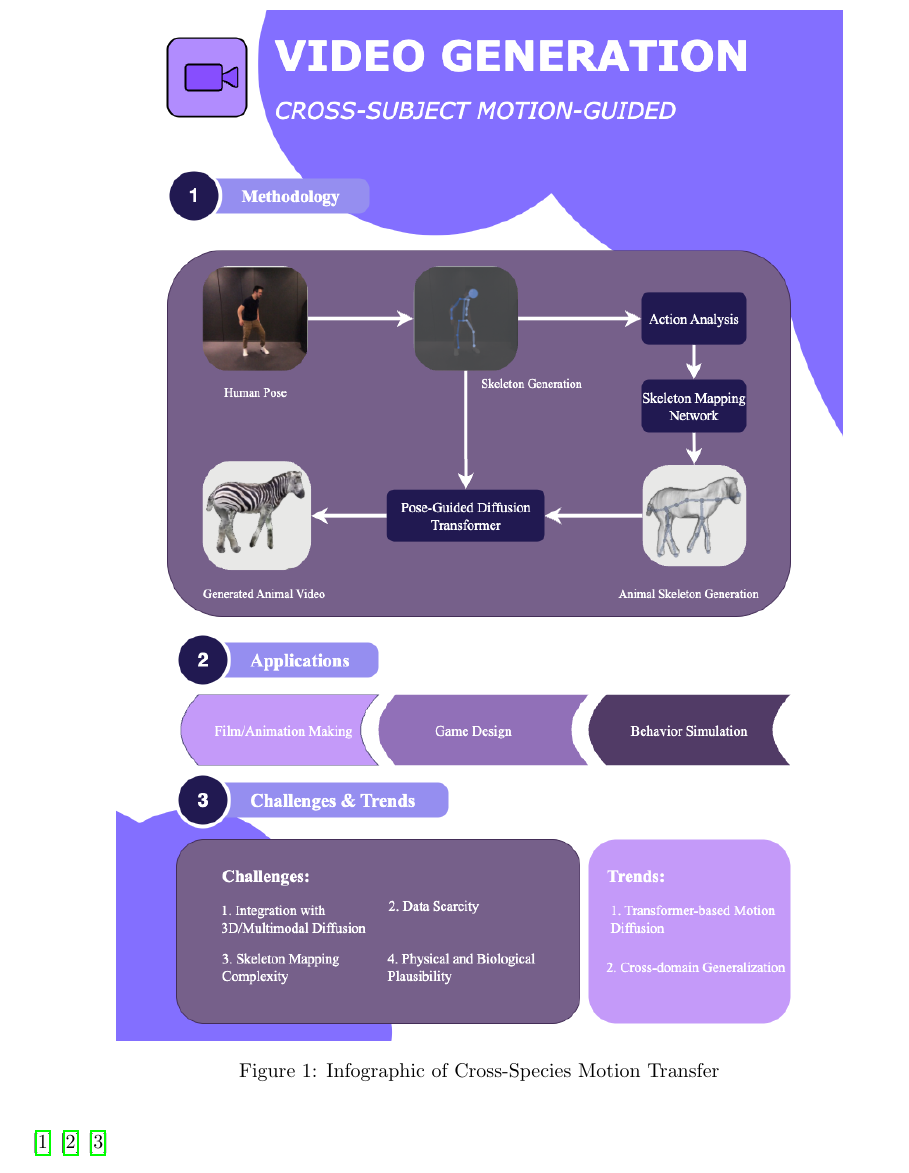
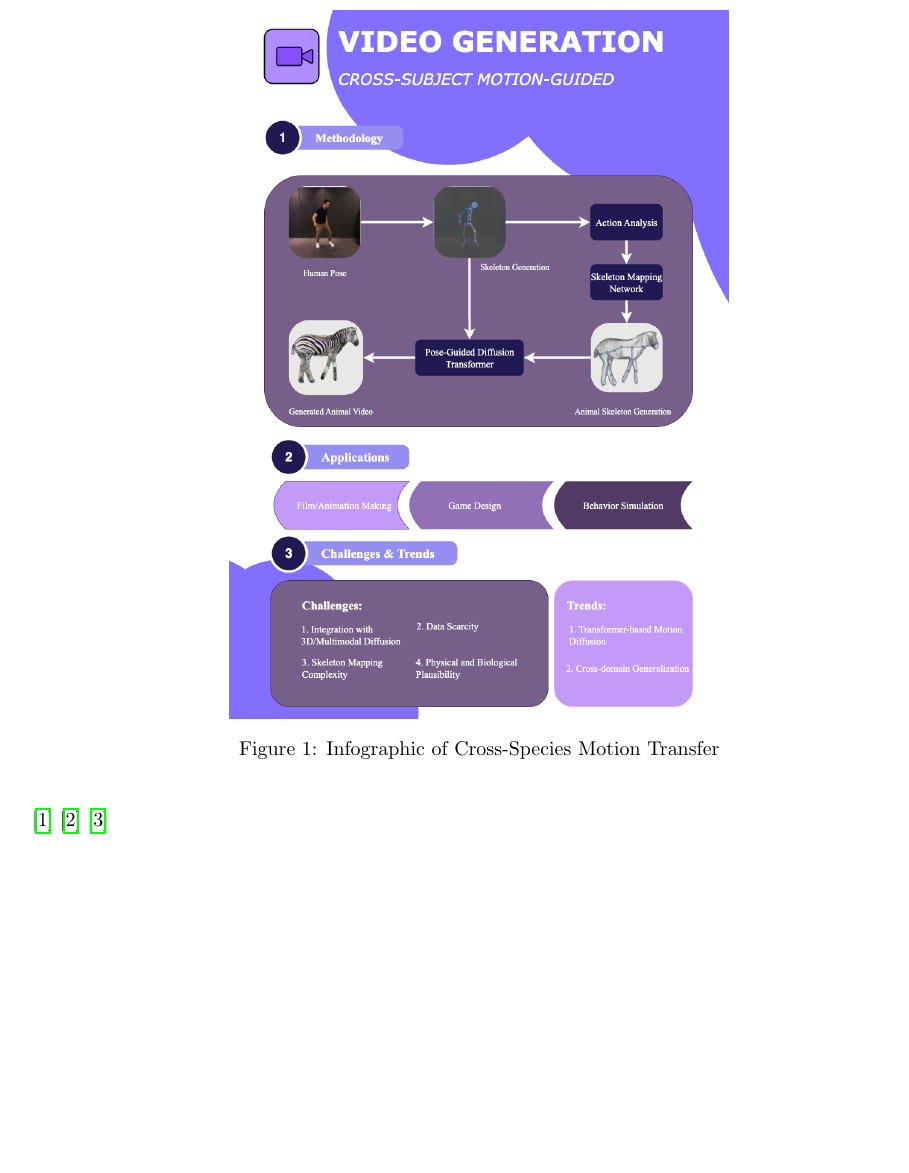
Before and after one commit to yzmyyds/NTU_EE6427, a LaTeX document (Assigments/Assigment_CA1/Yan_Ziming_G2507084J.tex): part of page 2 of 3, cut so that both start at the same text, the shorter picture padded with empty space. Compiled offline with pdfLaTeX.

Commit message:
Fix size of image

```diff
--- a/Assigments/Assigment_CA1/Yan_Ziming_G2507084J.tex
+++ b/Assigments/Assigment_CA1/Yan_Ziming_G2507084J.tex
@@ -87,7 +87,7 @@ Comparing with the 2D-DFT, the 2D-DCT is easier to compute. The DCT only conside
 \subsection*{Part 2:}
 \begin{figure}[H]
     \centering
-    \includegraphics[width=0.8\textwidth]{Images/Infographic.png}
+    \includegraphics[width=0.55\textwidth]{Images/Infographic.png}
     \caption{Infographic of Cross-Species Motion Transfer}
     \label{fig:infographic}
 \end{figure}
```
Also changed, not shown: Assigments/Assigment_CA1/Yan_Ziming_G2507084J.pdf, 2 other files.
